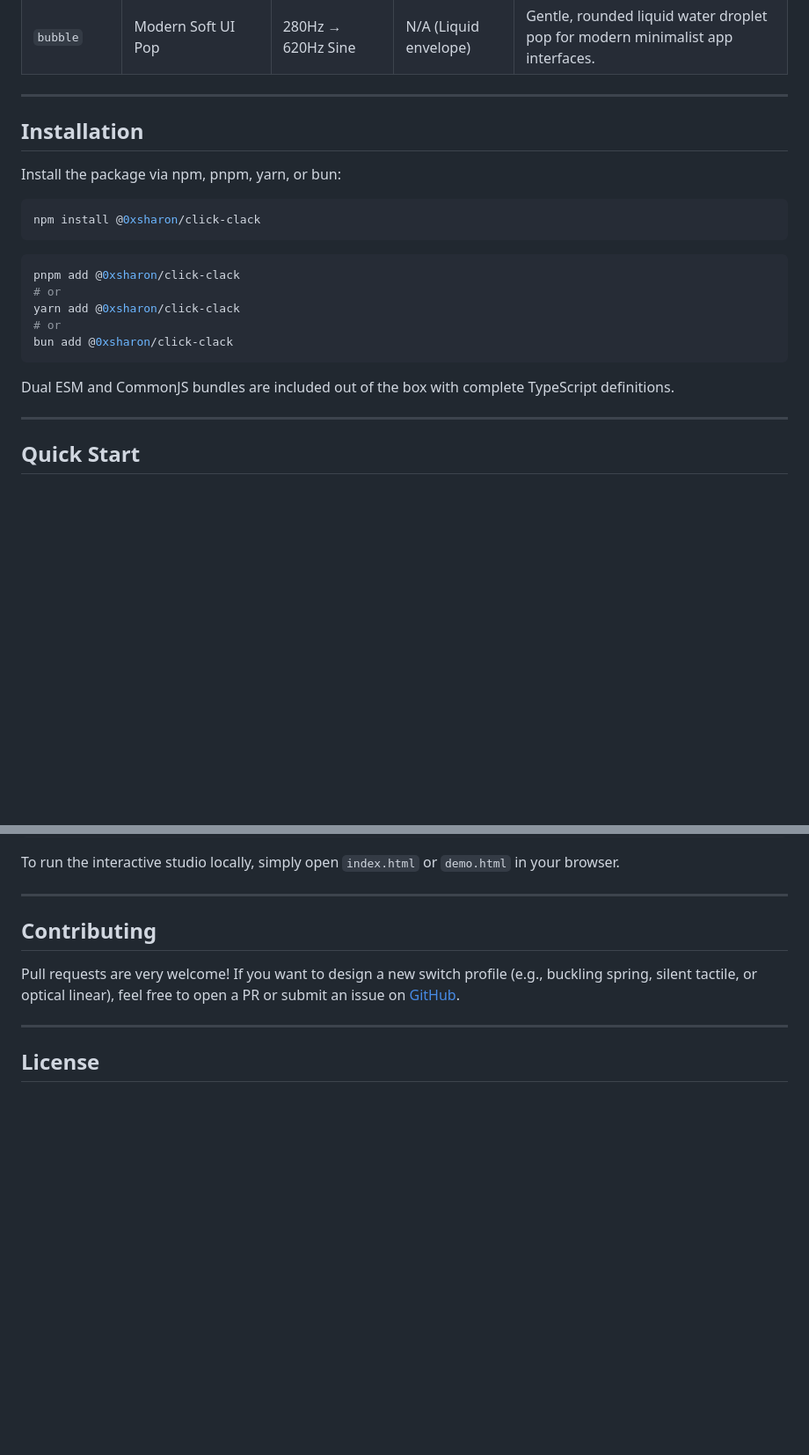
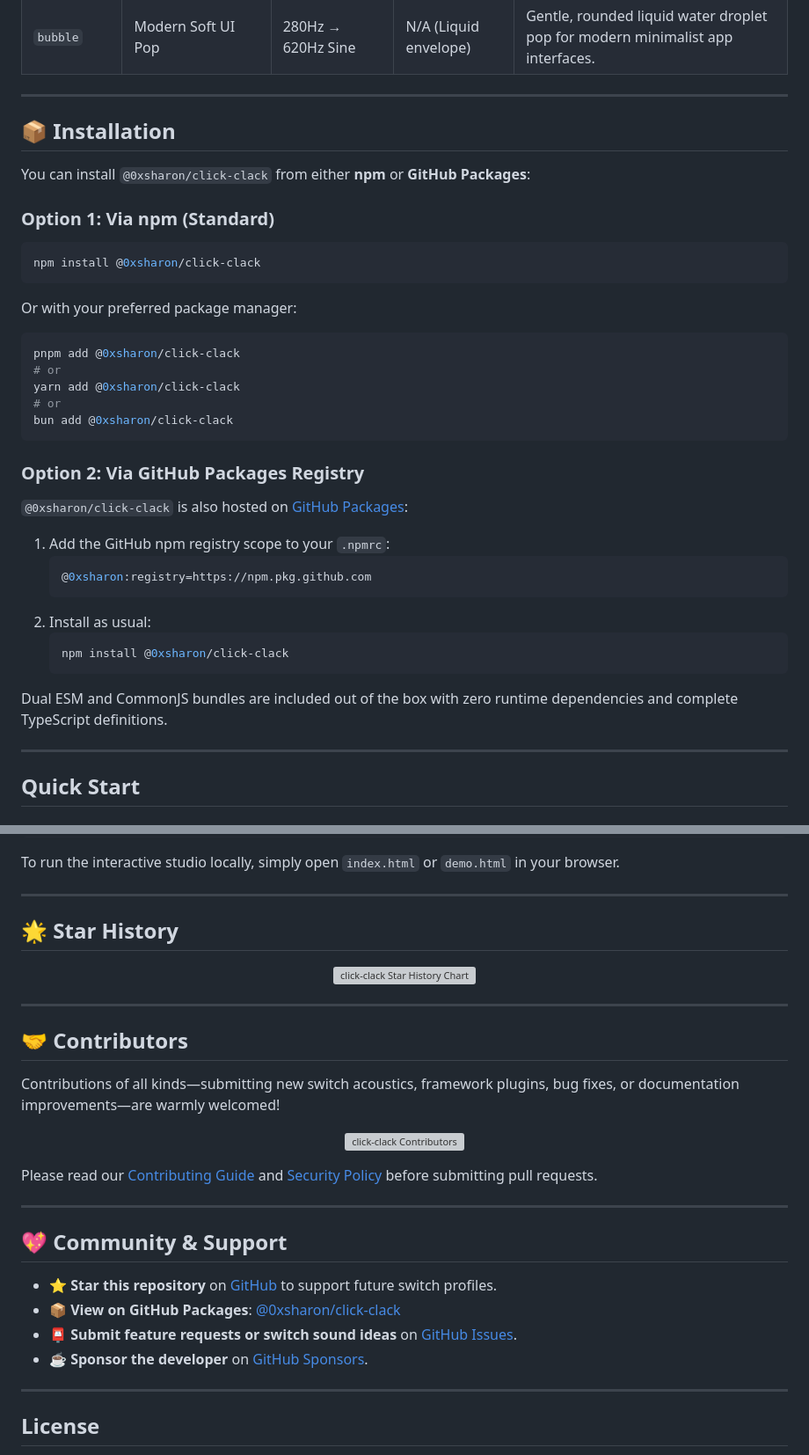
Before and after one commit to 0xSHARON/click-clack, a Markdown page: README.md, 2 parts joined by grey strips. Shown at 88% size. Rendered like a GitHub page; blank space fills up the shorter version; grey boxes are pictures that could not be loaded.

Commit message:
docs: add star history, contributors, github packages installation, and beautified badges

````diff
--- a/README.md
+++ b/README.md
@@ -88,13 +93,17 @@ Physical Keystroke / Input Event
 
 ---
 
-## Installation
+## 📦 Installation
 
-Install the package via npm, pnpm, yarn, or bun:
+You can install `@0xsharon/click-clack` from either **npm** or **GitHub Packages**:
+
+### Option 1: Via npm (Standard)
 
 ```bash
 npm install @0xsharon/click-clack
 ```
+
+Or with your preferred package manager:
 
 ```bash
 pnpm add @0xsharon/click-clack
@@ -104,7 +113,20 @@ yarn add @0xsharon/click-clack
 bun add @0xsharon/click-clack
 ```
 
-Dual ESM and CommonJS bundles are included out of the box with complete TypeScript definitions.
+### Option 2: Via GitHub Packages Registry
+
+`@0xsharon/click-clack` is also hosted on [GitHub Packages](https://github.com/0xSHARON/click-clack/packages):
+
+1. Add the GitHub npm registry scope to your `.npmrc`:
+   ```ini
+   @0xsharon:registry=https://npm.pkg.github.com
+   ```
+2. Install as usual:
+   ```bash
+   npm install @0xsharon/click-clack
+   ```
+
+Dual ESM and CommonJS bundles are included out of the box with zero runtime dependencies and complete TypeScript definitions.
 
 ---
 
@@ -423,9 +445,36 @@ To run the interactive studio locally, simply open `index.html` or `demo.html` i
 
 ---
 
-## Contributing
+## 🌟 Star History
 
-Pull requests are very welcome! If you want to design a new switch profile (e.g., buckling spring, silent tactile, or optical linear), feel free to open a PR or submit an issue on [GitHub](https://github.com/0xSHARON/click-clack).
+<p align="center">
+  <a href="https://star-history.com/#0xSHARON/click-clack&Date">
+    <img src="https://api.star-history.com/svg?repos=0xSHARON/click-clack&type=Date&theme=dark" alt="click-clack Star History Chart" width="850" style="border-radius: 10px;" />
+  </a>
+</p>
+
+---
+
+## 🤝 Contributors
+
+Contributions of all kinds—submitting new switch acoustics, framework plugins, bug fixes, or documentation improvements—are warmly welcomed!
+
+<p align="center">
+  <a href="https://github.com/0xSHARON/click-clack/graphs/contributors">
+    <img src="https://contrib.rocks/image?repo=0xSHARON/click-clack" alt="click-clack Contributors" />
+  </a>
+</p>
+
+Please read our [Contributing Guide](./CONTRIBUTING.md) and [Security Policy](./SECURITY.md) before submitting pull requests.
+
+---
+
+## 💖 Community & Support
+
+- ⭐ **Star this repository** on [GitHub](https://github.com/0xSHARON/click-clack) to support future switch profiles.
+- 📦 **View on GitHub Packages**: [@0xsharon/click-clack](https://github.com/0xSHARON/click-clack/packages)
+- 📮 **Submit feature requests or switch sound ideas** on [GitHub Issues](https://github.com/0xSHARON/click-clack/issues).
+- ☕ **Sponsor the developer** on [GitHub Sponsors](https://github.com/sponsors/0xSHARON).
 
 ---
 
````
Also changed, not shown: other parts of README.md (+10 -5 lines).
